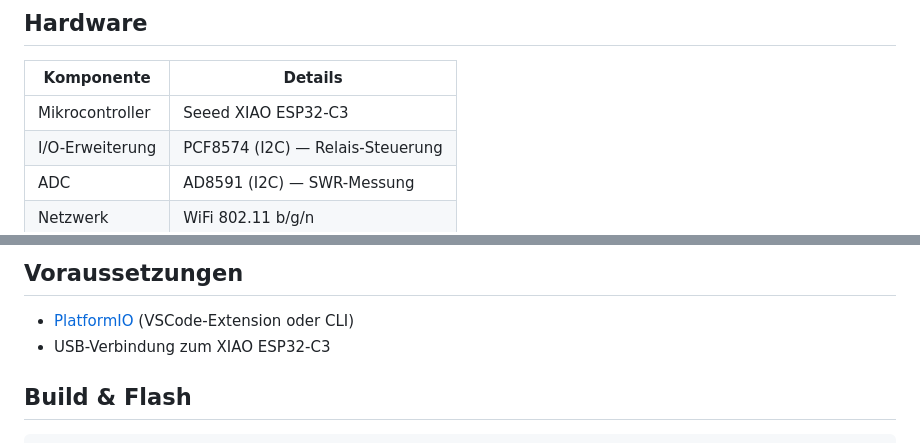
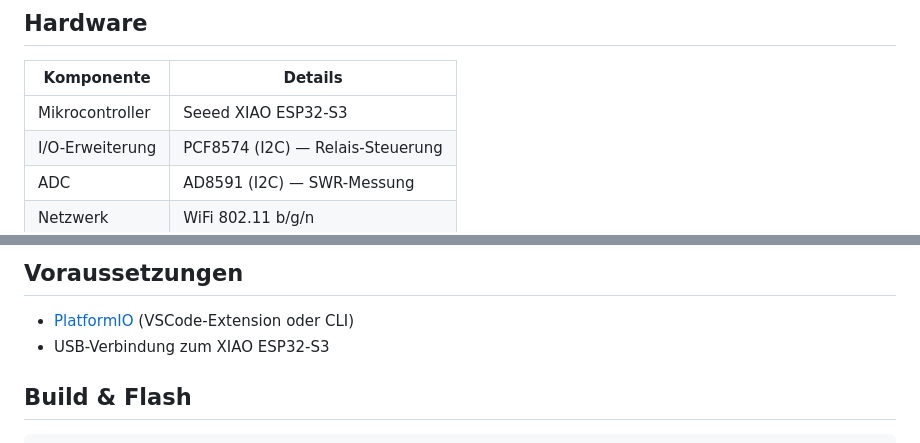
Before and after one commit to bugi67/GT-JC-4s, a Markdown page: README.md, 2 parts joined by grey strips. Drawn GitHub-style.

```diff
--- a/README.md
+++ b/README.md
@@ -6,7 +6,7 @@ ESP32-basierte Firmware für einen automatischen HF-Antennentuner (L/C-Netzwerk)
 
 | Komponente | Details |
 |---|---|
-| Mikrocontroller | Seeed XIAO ESP32-C3 |
+| Mikrocontroller | Seeed XIAO ESP32-S3 |
 | I/O-Erweiterung | PCF8574 (I2C) — Relais-Steuerung |
 | ADC | AD8591 (I2C) — SWR-Messung |
 | Netzwerk | WiFi 802.11 b/g/n |
@@ -33,7 +33,7 @@ ESP32-basierte Firmware für einen automatischen HF-Antennentuner (L/C-Netzwerk)
 ## Voraussetzungen
 
 - [PlatformIO](https://platformio.org/) (VSCode-Extension oder CLI)
-- USB-Verbindung zum XIAO ESP32-C3
+- USB-Verbindung zum XIAO ESP32-S3
 
 ## Build & Flash
 
```
Also changed, not shown: CLAUDE.md (+3 -3 lines), docs/GT-JC-4s_Spezifikation_v1.5.md (+25 -22 lines).
